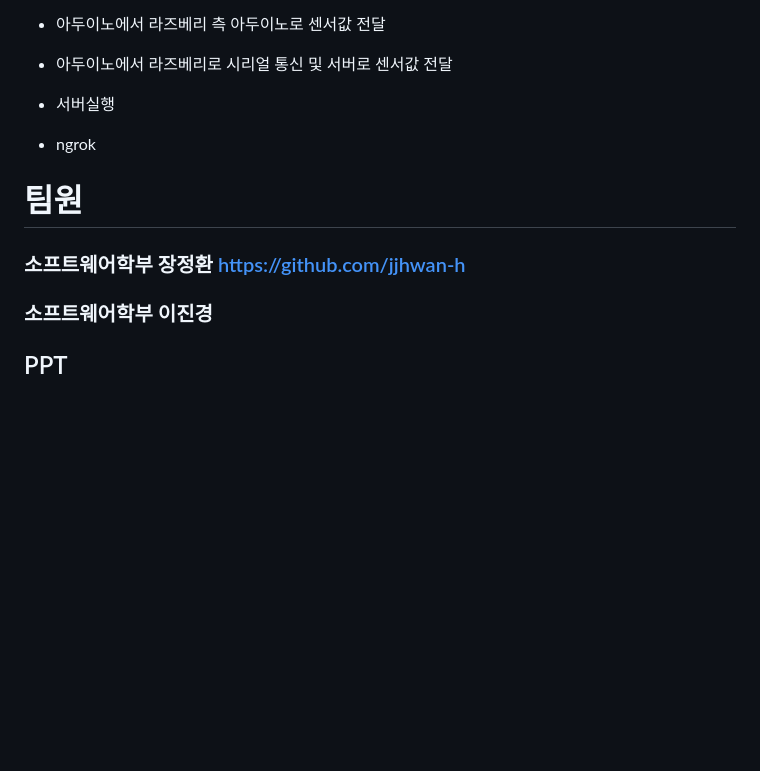
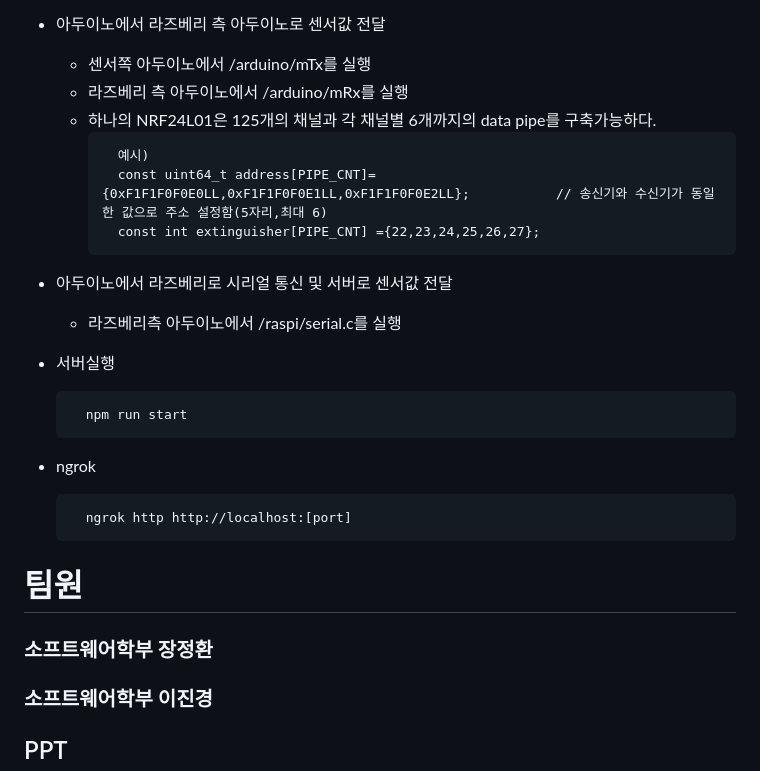
Before and after one commit to jjhwan-h/FEMS, a Markdown page: README.md, the part around the change. Drawn GitHub-style; blank space fills up the shorter version.

````diff
--- a/README.md
+++ b/README.md
@@ -89,15 +89,26 @@ FEMS는 소화기 관리 시스템입니다.
       - 계정의 앱비밀번호 생성하여 저장
 
   - 아두이노에서 라즈베리 측 아두이노로 센서값 전달
-
+    - 센서쪽 아두이노에서 /arduino/mTx를 실행
+    - 라즈베리 측 아두이노에서 /arduino/mRx를 실행
+    - 하나의 NRF24L01은 125개의 채널과 각 채널별 6개까지의 data pipe를 구축가능하다.
+      ```
+        예시)
+        const uint64_t address[PIPE_CNT]= {0xF1F1F0F0E0LL,0xF1F1F0F0E1LL,0xF1F1F0F0E2LL};           // 송신기와 수신기가 동일한 값으로 주소 설정함(5자리,최대 6)
+        const int extinguisher[PIPE_CNT] ={22,23,24,25,26,27};
+      ```
   - 아두이노에서 라즈베리로 시리얼 통신 및 서버로 센서값 전달
-
+    - 라즈베리측 아두이노에서 /raspi/serial.c를 실행
   - 서버실행
-
+    ```
+      npm run start
+    ```
   - ngrok
-
+    ```
+      ngrok http http://localhost:[port]
+    ```
 # 팀원
-### 소프트웨어학부 장정환 https://github.com/jjhwan-h
+### 소프트웨어학부 장정환
 ### 소프트웨어학부 이진경
 
 ## PPT
````
